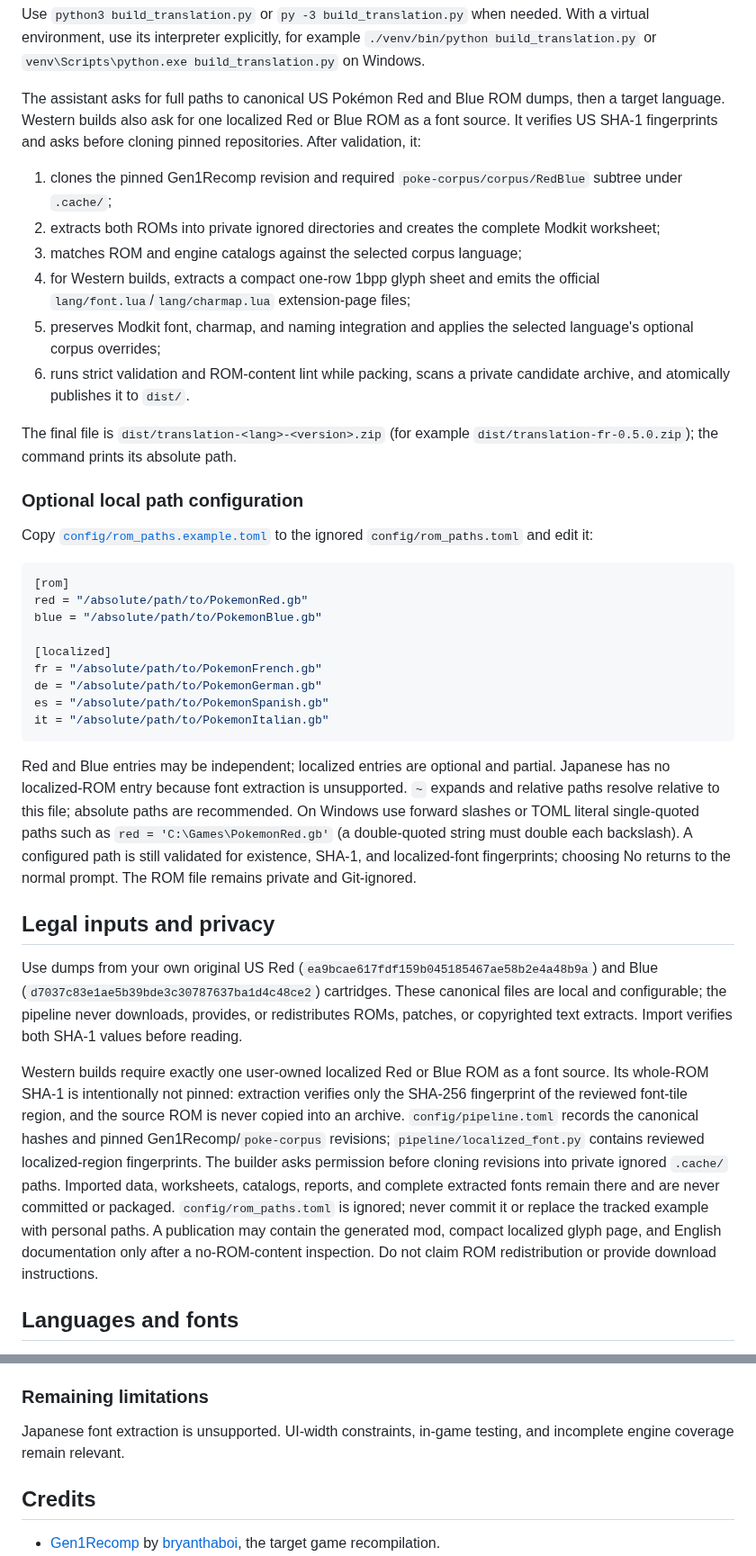
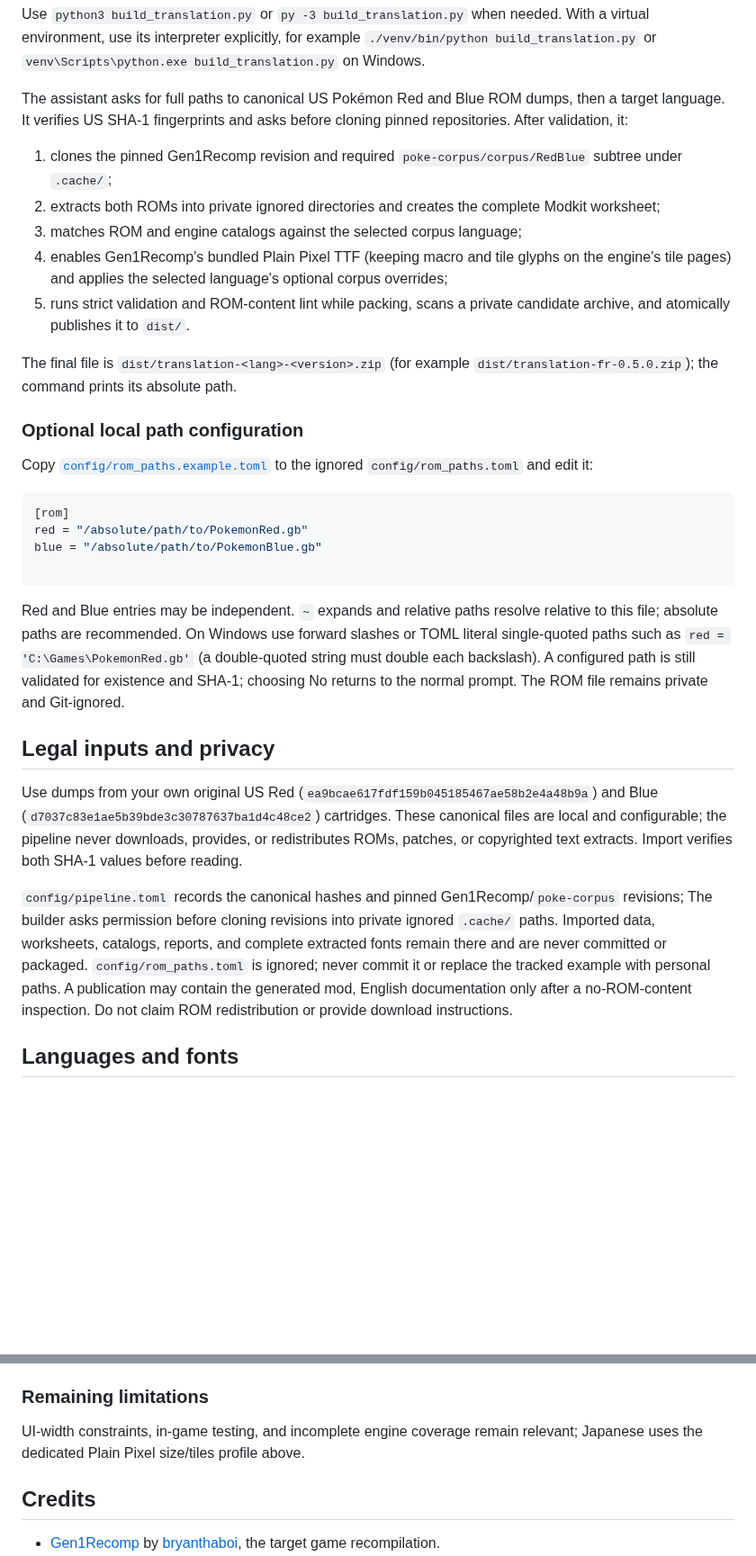
Before and after one commit to thibautbus/gen1recomp-translation-mod-generator, a Markdown page: README.md, 2 parts joined by grey strips. Shown at 90% size. GitHub-like rendering; blank space fills up the shorter version.

````diff
--- a/README.md
+++ b/README.md
@@ -52,8 +52,7 @@ With a virtual environment, use its interpreter explicitly, for example
 `venv\Scripts\python.exe build_translation.py` on Windows.
 
 The assistant asks for full paths to canonical US Pokémon Red and Blue ROM
-dumps, then a target language. Western builds also ask for one localized Red
-or Blue ROM as a font source. It verifies US SHA-1 fingerprints and asks
+dumps, then a target language. It verifies US SHA-1 fingerprints and asks
 before cloning pinned repositories. After validation, it:
 
 1. clones the pinned Gen1Recomp revision and required
@@ -61,11 +60,10 @@ before cloning pinned repositories. After validation, it:
 2. extracts both ROMs into private ignored directories and creates the complete
    Modkit worksheet;
 3. matches ROM and engine catalogs against the selected corpus language;
-4. for Western builds, extracts a compact one-row 1bpp glyph sheet and emits
-   the official `lang/font.lua`/`lang/charmap.lua` extension-page files;
-5. preserves Modkit font, charmap, and naming integration and applies the
+4. enables Gen1Recomp's bundled Plain Pixel TTF (keeping macro and tile
+   glyphs on the engine's tile pages) and applies the
    selected language's optional corpus overrides;
-6. runs strict validation and ROM-content lint while packing, scans a private
+5. runs strict validation and ROM-content lint while packing, scans a private
    candidate archive, and atomically publishes it to `dist/`.
 
 The final file is `dist/translation-<lang>-<version>.zip` (for example
@@ -81,20 +79,13 @@ ignored `config/rom_paths.toml` and edit it:
 red = "/absolute/path/to/PokemonRed.gb"
 blue = "/absolute/path/to/PokemonBlue.gb"
 
-[localized]
-fr = "/absolute/path/to/PokemonFrench.gb"
-de = "/absolute/path/to/PokemonGerman.gb"
-es = "/absolute/path/to/PokemonSpanish.gb"
-it = "/absolute/path/to/PokemonItalian.gb"
 ```
 
-Red and Blue entries may be independent; localized entries are optional and
-partial. Japanese has no localized-ROM entry because font extraction is
-unsupported. `~` expands and relative paths resolve relative to this file;
+Red and Blue entries may be independent. `~` expands and relative paths resolve relative to this file;
 absolute paths are recommended. On Windows use forward slashes or TOML
 literal single-quoted paths such as `red = 'C:\Games\PokemonRed.gb'` (a
 double-quoted string must double each backslash). A configured path is still
-validated for existence, SHA-1, and localized-font fingerprints; choosing No
+validated for existence and SHA-1; choosing No
 returns to the normal prompt. The ROM file remains private and Git-ignored.
 
 ## Legal inputs and privacy
@@ -106,19 +97,14 @@ files are local and configurable; the pipeline never downloads, provides, or
 redistributes ROMs, patches, or copyrighted text extracts. Import verifies
 both SHA-1 values before reading.
 
-Western builds require exactly one user-owned localized Red or Blue ROM as a
-font source. Its whole-ROM SHA-1 is intentionally not pinned: extraction
-verifies only the SHA-256 fingerprint of the reviewed font-tile region, and
-the source ROM is never copied into an archive. `config/pipeline.toml` records
+`config/pipeline.toml` records
 the canonical hashes and pinned Gen1Recomp/`poke-corpus` revisions;
-`pipeline/localized_font.py` contains reviewed localized-region fingerprints.
 The builder asks permission before cloning revisions into private ignored
 `.cache/` paths. Imported data, worksheets, catalogs, reports, and complete
 extracted fonts remain there and are never committed or packaged.
 `config/rom_paths.toml` is ignored; never commit it or replace the tracked
 example with personal paths. A publication may contain the generated mod,
-compact localized glyph page, and English documentation only after a
-no-ROM-content inspection. Do not claim ROM redistribution or provide download
+English documentation only after a no-ROM-content inspection. Do not claim ROM redistribution or provide download
 instructions.
 
 ## Languages and fonts
@@ -519,8 +482,8 @@ callsites, key commonality, and conservative triage. Use `--coverage-dir`,
 
 ### Remaining limitations
 
-Japanese font extraction is unsupported. UI-width constraints, in-game testing,
-and incomplete engine coverage remain relevant.
+UI-width constraints, in-game testing, and incomplete engine coverage remain
+relevant; Japanese uses the dedicated Plain Pixel size/tiles profile above.
 
 ## Credits
 
````
Also changed, not shown: other parts of README.md (+12 -35 lines), docs/gui.png, 11 other files.
